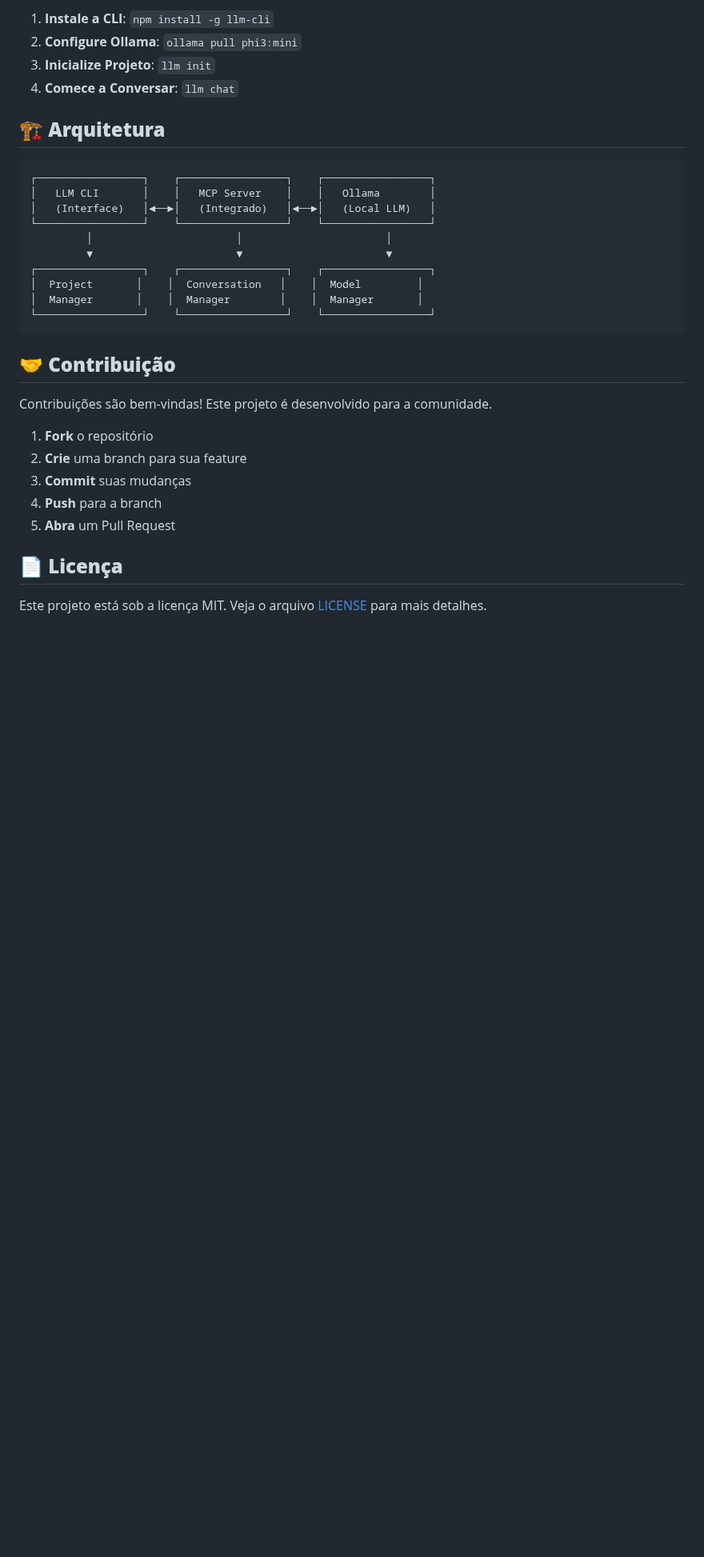
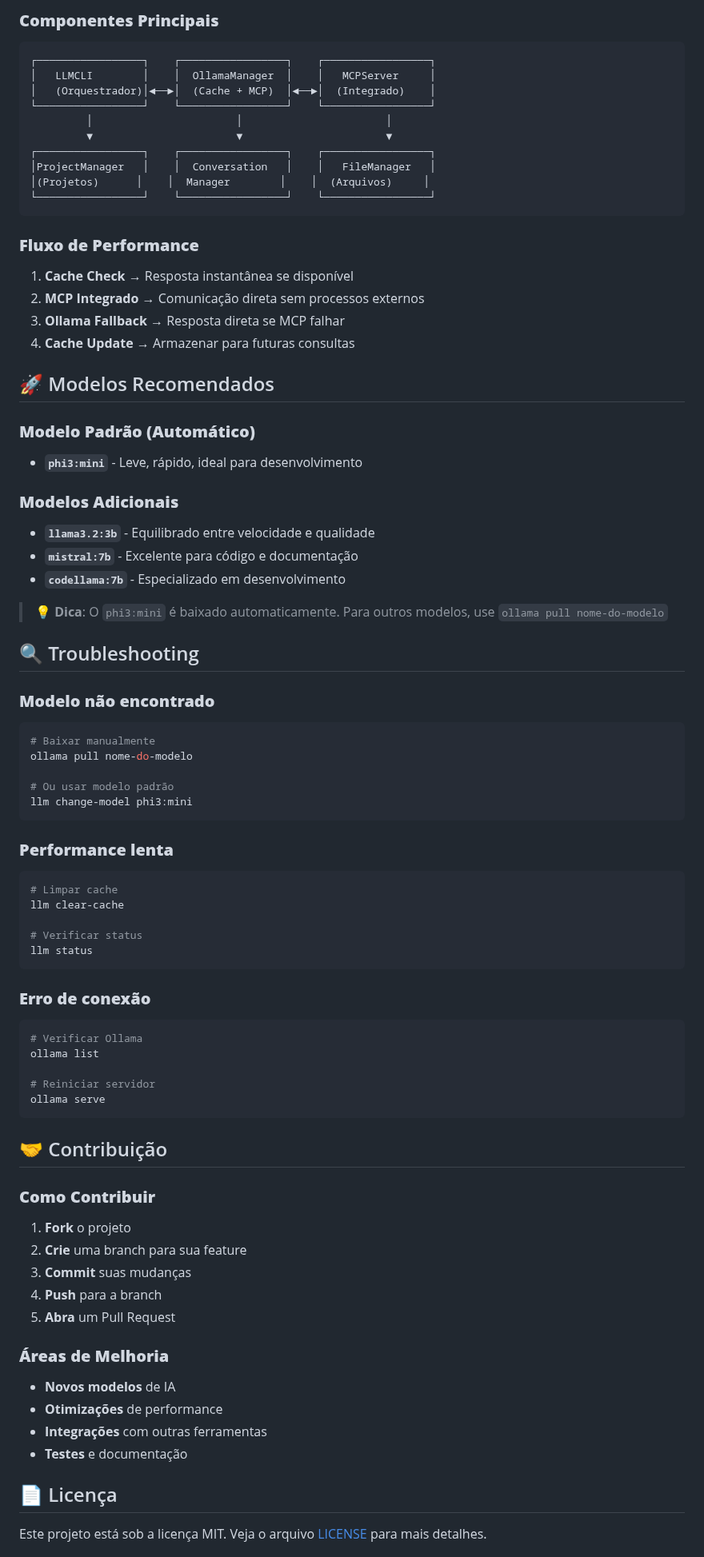
Before and after one commit to cristianpenteado/llm-cli, a Markdown page: README.md, the part around one of its changes. Shown at 80% size. GitHub-like rendering; blank space fills up the shorter version.

````diff
--- a/README.md
+++ b/README.md
@@ -110,35 +142,81 @@ llm list-models           # Lista modelos disponíveis
 
-1. **Instale a CLI**: `npm install -g llm-cli`
-2. **Configure Ollama**: `ollama pull phi3:mini`
-3. **Inicialize Projeto**: `llm init`
-4. **Comece a Conversar**: `llm chat`
-
-## 🏗️ **Arquitetura**
-
+### **Componentes Principais**
 ```
 ┌─────────────────┐    ┌─────────────────┐    ┌─────────────────┐
-│   LLM CLI       │    │   MCP Server    │    │   Ollama        │
-│   (Interface)   │◄──►│   (Integrado)   │◄──►│   (Local LLM)   │
+│   LLMCLI        │    │  OllamaManager  │    │   MCPServer     │
+│   (Orquestrador)│◄──►│  (Cache + MCP)  │◄──►│  (Integrado)    │
 └─────────────────┘    └─────────────────┘    └─────────────────┘
          │                       │                       │
          ▼                       ▼                       ▼
 ┌─────────────────┐    ┌─────────────────┐    ┌─────────────────┐
-│  Project       │    │  Conversation   │    │  Model         │
-│  Manager       │    │  Manager        │    │  Manager       │
+│ProjectManager   │    │  Conversation   │    │   FileManager   │
+│(Projetos)      │    │  Manager        │    │  (Arquivos)     │
 └─────────────────┘    └─────────────────┘    └─────────────────┘
 ```
 
-## 🤝 **Contribuição**
+### **Fluxo de Performance**
+1. **Cache Check** → Resposta instantânea se disponível
+2. **MCP Integrado** → Comunicação direta sem processos externos
+3. **Ollama Fallback** → Resposta direta se MCP falhar
+4. **Cache Update** → Armazenar para futuras consultas
 
-Contribuições são bem-vindas! Este projeto é desenvolvido para a comunidade.
+## 🚀 Modelos Recomendados
 
-1. **Fork** o repositório
+### **Modelo Padrão (Automático)**
+- **`phi3:mini`** - Leve, rápido, ideal para desenvolvimento
+
+### **Modelos Adicionais**
+- **`llama3.2:3b`** - Equilibrado entre velocidade e qualidade
+- **`mistral:7b`** - Excelente para código e documentação
+- **`codellama:7b`** - Especializado em desenvolvimento
+
+> **💡 Dica**: O `phi3:mini` é baixado automaticamente. Para outros modelos, use `ollama pull nome-do-modelo`
+
+## 🔍 Troubleshooting
+
+### **Modelo não encontrado**
+```bash
+# Baixar manualmente
+ollama pull nome-do-modelo
+
+# Ou usar modelo padrão
+llm change-model phi3:mini
+```
+
+### **Performance lenta**
+```bash
+# Limpar cache
+llm clear-cache
+
+# Verificar status
+llm status
+```
+
+### **Erro de conexão**
+```bash
+# Verificar Ollama
+ollama list
+
+# Reiniciar servidor
+ollama serve
+```
+
+## 🤝 Contribuição
+
+### **Como Contribuir**
+1. **Fork** o projeto
 2. **Crie** uma branch para sua feature
 3. **Commit** suas mudanças
 4. **Push** para a branch
 5. **Abra** um Pull Request
 
-## 📄 **Licença**
+### **Áreas de Melhoria**
+- **Novos modelos** de IA
+- **Otimizações** de performance
+- **Integrações** com outras ferramentas
+- **Testes** e documentação
+
+## 📄 Licença
 
 Este projeto está sob a licença MIT. Veja o arquivo [LICENSE](LICENSE) para mais detalhes.
 
````
Also changed, not shown: other parts of README.md (+125 -83 lines).
